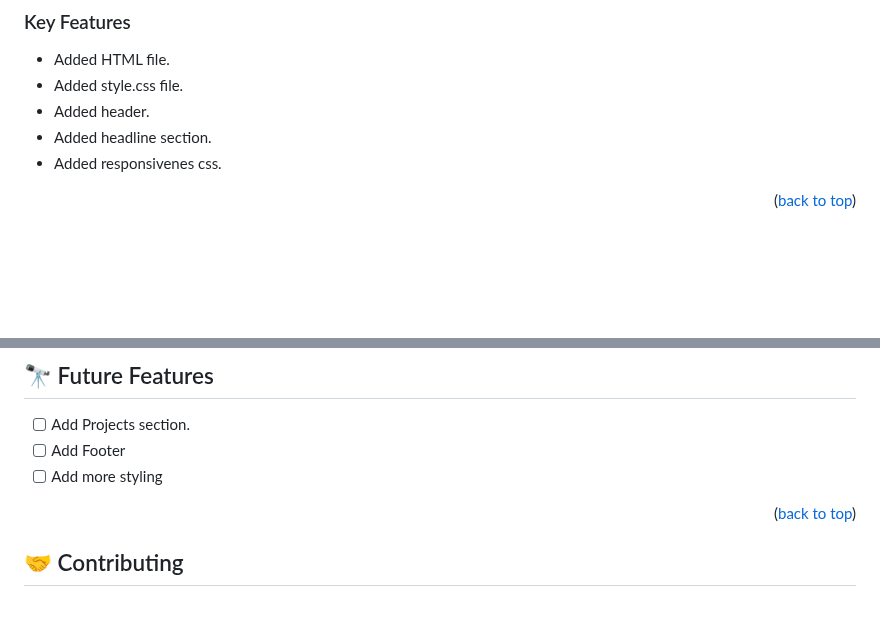
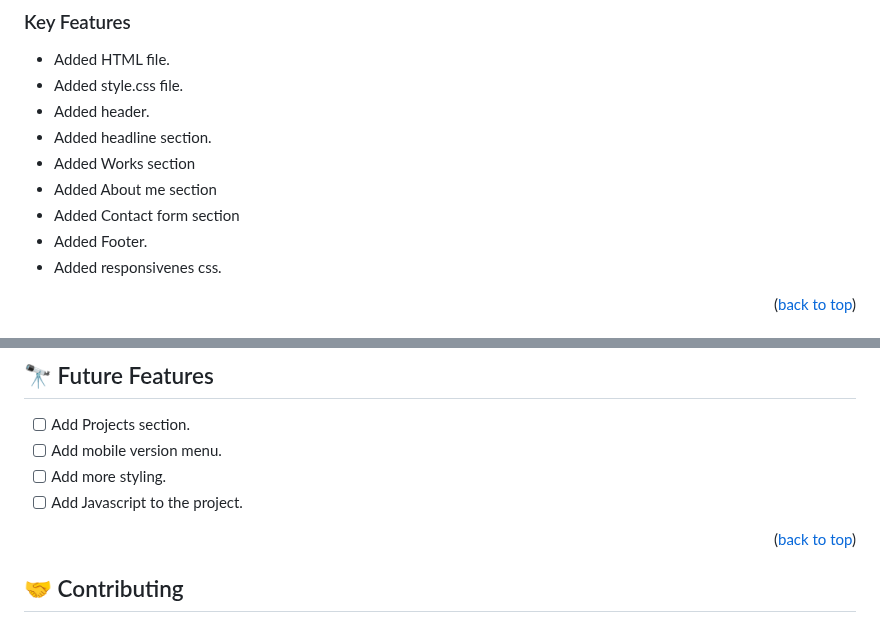
Before and after one commit to sylvester-wamaya/portfolio-website, a Markdown page: README.md, 2 parts joined by grey strips. GitHub-like rendering; blank space fills up the shorter version.

```diff
--- a/README.md
+++ b/README.md
@@ -66,6 +66,10 @@ My Portfolio Website is a project that describes me as a programmer, my skills,
 - Added style.css file.
 - Added header.
 - Added headline section.
+- Added Works section
+- Added About me section
+- Added Contact form section
+- Added Footer.
 - Added responsivenes css.
 
 <p align="right">(<a href="#readme-top">back to top</a>)</p>
@@ -160,8 +164,9 @@ explorer.exe index.html
 ## 🔭 Future Features <a name="future-features"></a>
 
 - [ ] Add Projects section.
-- [ ] Add Footer
-- [ ] Add more styling
+- [ ] Add mobile version menu.
+- [ ] Add more styling.
+- [ ] Add Javascript to the project.
 
 <p align="right">(<a href="#readme-top">back to top</a>)</p>
 
```
